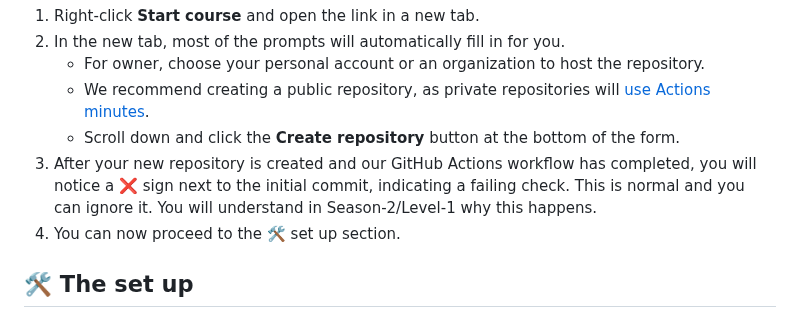
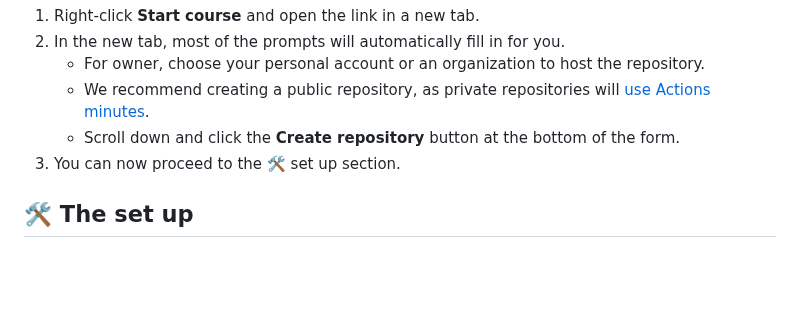
Before and after one commit to skills/secure-code-game, a Markdown page: README.md, the part around the change. GitHub-like rendering; blank space fills up the shorter version.

Commit message:
Removes the reference to the (on purpose) failing action

```diff
--- a/README.md
+++ b/README.md
@@ -51,7 +51,6 @@ _A GitHub Security Lab initiative, providing an in-repo learning experience, whe
    - For owner, choose your personal account or an organization to host the repository.
    - We recommend creating a public repository, as private repositories will [use Actions minutes](https://docs.github.com/en/billing/managing-billing-for-github-actions/about-billing-for-github-actions).
    - Scroll down and click the **Create repository** button at the bottom of the form.
-1. After your new repository is created and our GitHub Actions workflow has completed, you will notice a ❌  sign next to the initial commit, indicating a failing check. This is normal and you can ignore it. You will understand in Season-2/Level-1 why this happens.
 1. You can now proceed to the 🛠️ set up section.
 
 ## 🛠️ The set up
```
